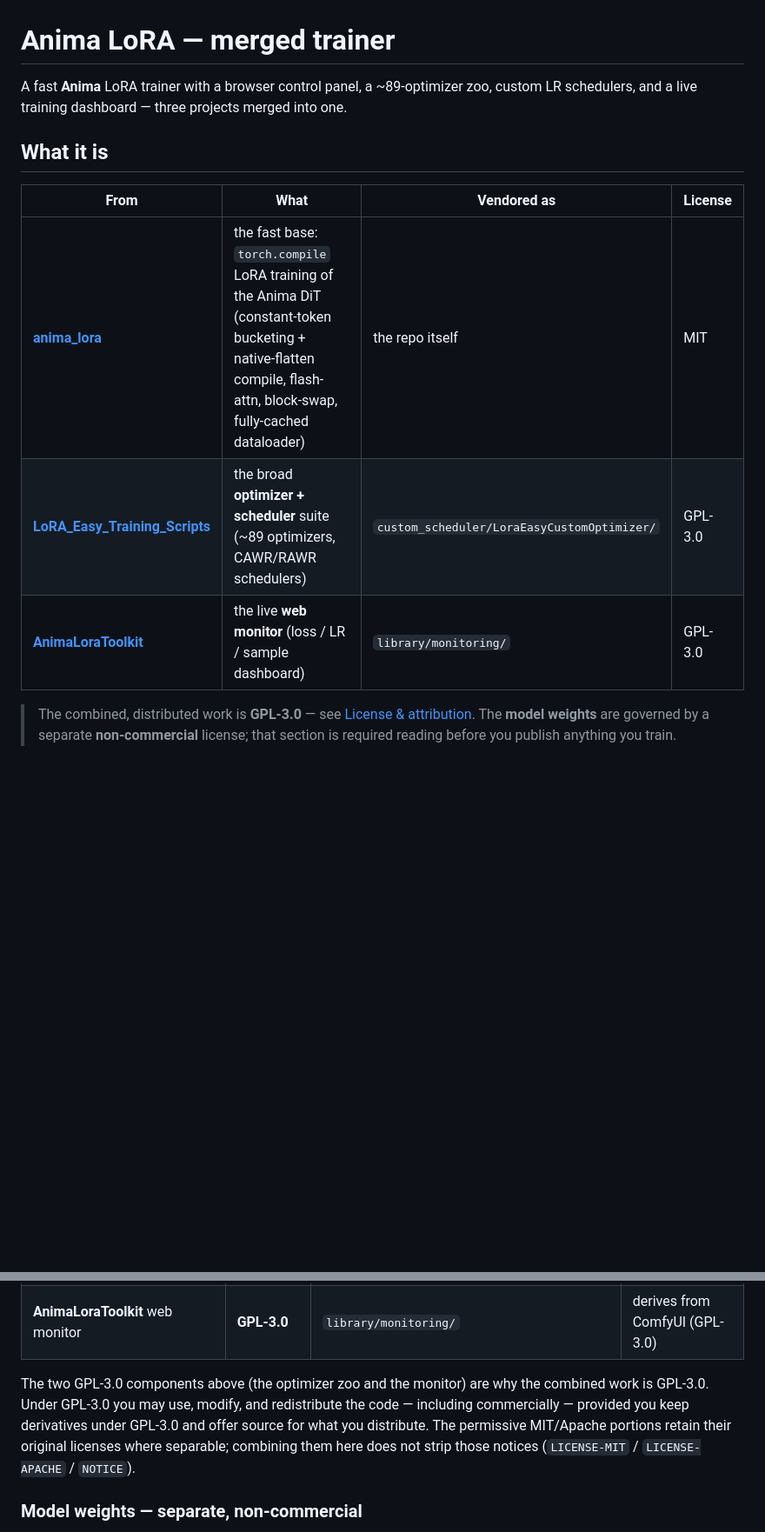
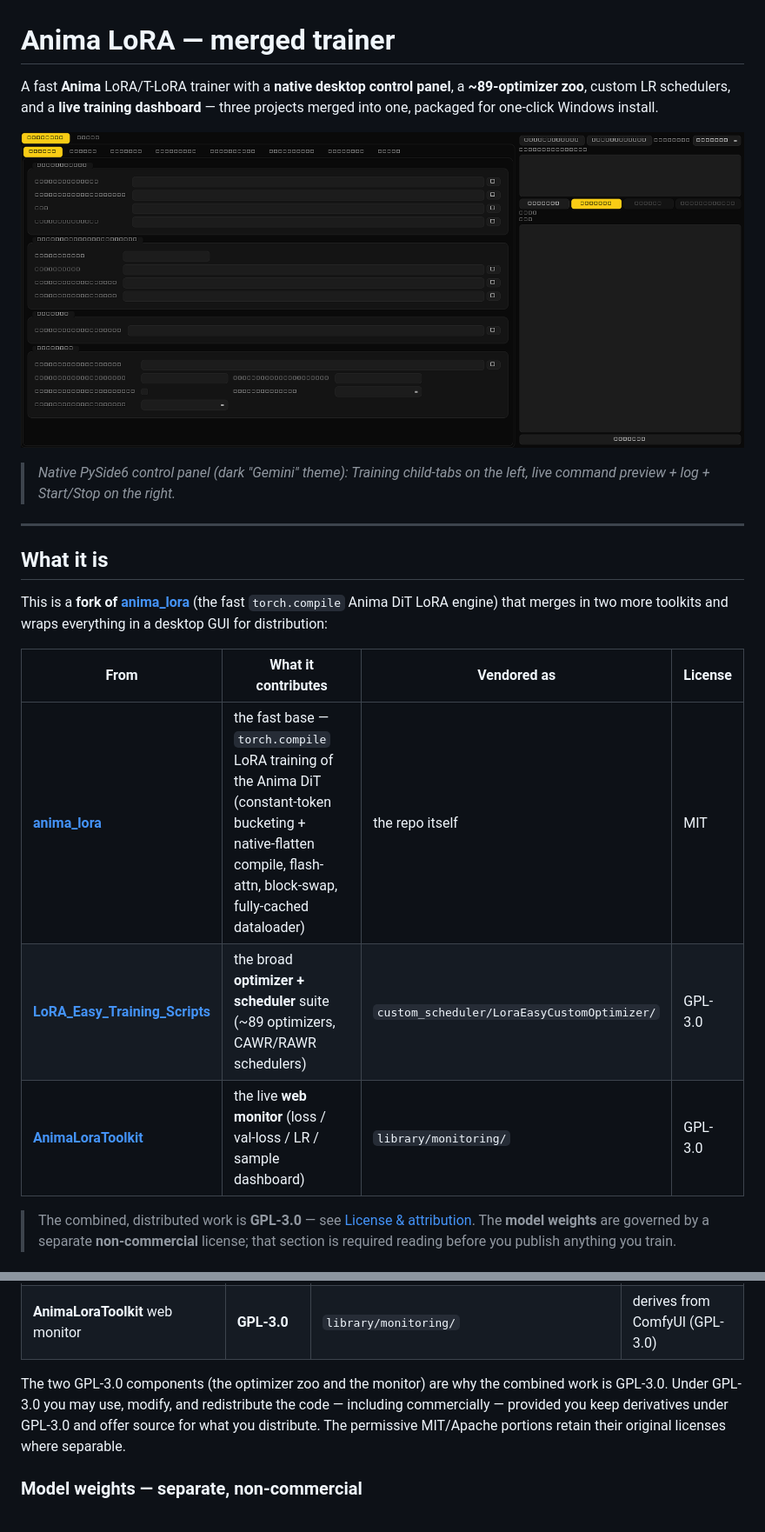
Before and after one commit to UR-al/training_Anima_lora, a Markdown page: README.md, 2 parts joined by grey strips. Shown at 87% size. Drawn GitHub-style; pictures changed too: docs/images/native_gui.png (added); blank space fills up the shorter version.

```diff
--- a/README.md
+++ b/README.md
@@ -1,13 +1,25 @@
 # Anima LoRA — merged trainer
 
-A fast **Anima** LoRA trainer with a browser control panel, a ~89-optimizer zoo, custom LR schedulers, and a live training dashboard — three projects merged into one.
+A fast **Anima** LoRA/T-LoRA trainer with a **native desktop control panel**, a **~89-optimizer zoo**, custom LR schedulers, and a **live training dashboard** — three projects merged into one, packaged for one-click Windows install.
+
+![Anima LoRA native control panel](docs/images/native_gui.png)
+
+<!-- docs/images/native_gui.png is a layout preview rendered headlessly (label text
+     may be missing fonts). Replace it with a real screenshot: launch run_gui.bat,
+     then capture the window and overwrite this file. -->
+
+> *Native PySide6 control panel (dark "Gemini" theme): Training child-tabs on the left, live command preview + log + Start/Stop on the right.*
+
+---
 
 ## What it is
 
-| From | What | Vendored as | License |
+This is a **fork of [anima_lora](https://github.com/sorryhyun/anima_lora)** (the fast `torch.compile` Anima DiT LoRA engine) that merges in two more toolkits and wraps everything in a desktop GUI for distribution:
+
+| From | What it contributes | Vendored as | License |
 |---|---|---|---|
-| **[anima_lora](https://github.com/sorryhyun/anima_lora)** | the fast base: `torch.compile` LoRA training of the Anima DiT (constant-token bucketing + native-flatten compile, flash-attn, block-swap, fully-cached dataloader) | the repo itself | MIT |
+| **[anima_lora](https://github.com/sorryhyun/anima_lora)** | the fast base — `torch.compile` LoRA training of the Anima DiT (constant-token bucketing + native-flatten compile, flash-attn, block-swap, fully-cached dataloader) | the repo itself | MIT |
 | **[LoRA_Easy_Training_Scripts](https://github.com/67372a/LoRA_Easy_Training_Scripts)** | the broad **optimizer + scheduler** suite (~89 optimizers, CAWR/RAWR schedulers) | `custom_scheduler/LoraEasyCustomOptimizer/` | GPL-3.0 |
-| **[AnimaLoraToolkit](https://github.com/Moeblack/AnimaLoraToolkit)** | the live **web monitor** (loss / LR / sample dashboard) | `library/monitoring/` | GPL-3.0 |
+| **[AnimaLoraToolkit](https://github.com/Moeblack/AnimaLoraToolkit)** | the live **web monitor** (loss / val-loss / LR / sample dashboard) | `library/monitoring/` | GPL-3.0 |
 
 > The combined, distributed work is **GPL-3.0** — see [License & attribution](#license--attribution). The **model weights** are governed by a separate **non-commercial** license; that section is required reading before you publish anything you train.
@@ -96,7 +141,7 @@ The combined work distributed in this repository is licensed under **GPL-3.0** (
 | **LoRA_Easy_Training_Scripts** optimizer/scheduler zoo | **GPL-3.0** | `custom_scheduler/LoraEasyCustomOptimizer/` | vendored; individual optimizer files keep their original author headers (Apache-2.0 / MIT / BSD-3-Clause) |
 | **AnimaLoraToolkit** web monitor | **GPL-3.0** | `library/monitoring/` | derives from ComfyUI (GPL-3.0) |
 
-The two GPL-3.0 components above (the optimizer zoo and the monitor) are why the combined work is GPL-3.0. Under GPL-3.0 you may use, modify, and redistribute the code — including commercially — provided you keep derivatives under GPL-3.0 and offer source for what you distribute. The permissive MIT/Apache portions retain their original licenses where separable; combining them here does not strip those notices (`LICENSE-MIT` / `LICENSE-APACHE` / `NOTICE`).
+The two GPL-3.0 components (the optimizer zoo and the monitor) are why the combined work is GPL-3.0. Under GPL-3.0 you may use, modify, and redistribute the code — including commercially — provided you keep derivatives under GPL-3.0 and offer source for what you distribute. The permissive MIT/Apache portions retain their original licenses where separable.
 
 ### Model weights — separate, **non-commercial**
 
```
Also changed, not shown: other parts of README.md (+60 -27 lines).
